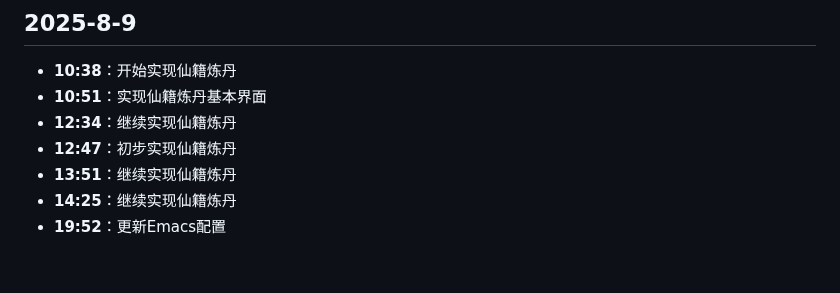
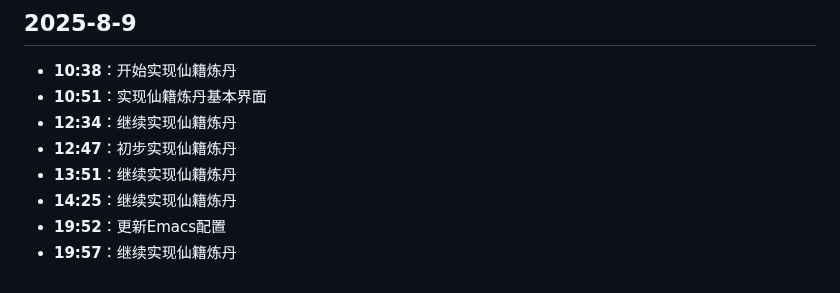
Before and after one commit to hunter-hongg/StudyPlatform, a Markdown page: docs/ProjectLog.md, the part around the change. GitHub-like rendering.

Commit message:
更新ProjectLog.md

```diff
--- a/docs/ProjectLog.md
+++ b/docs/ProjectLog.md
@@ -581,3 +581,4 @@
 - **13:51**：继续实现仙籍炼丹
 - **14:25**：继续实现仙籍炼丹
 - **19:52**：更新Emacs配置
+- **19:57**：继续实现仙籍炼丹
```
